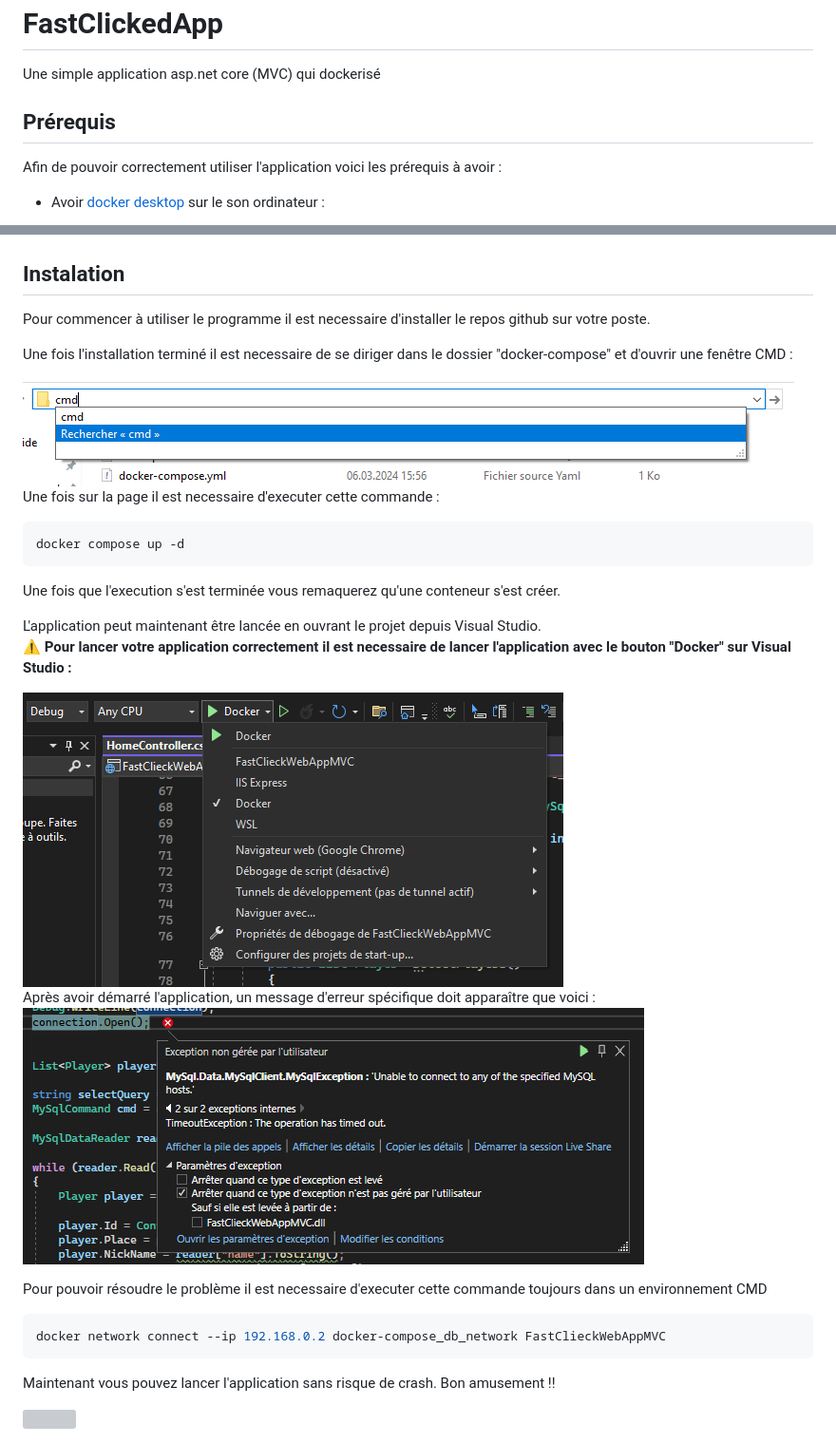
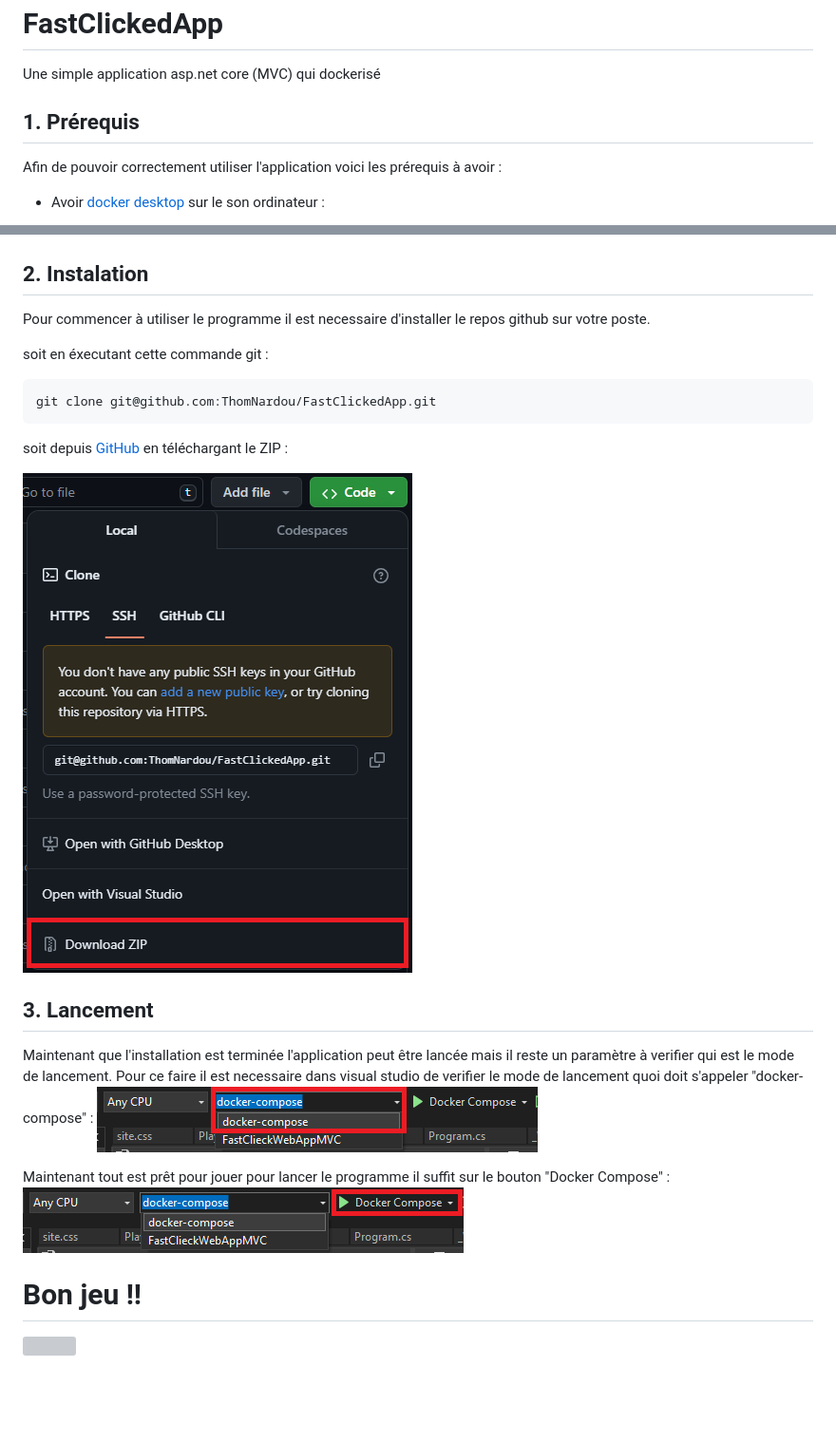
Before and after one commit to ThomNardou/FastClickedApp, a Markdown page: README.md, 2 parts joined by grey strips. Shown at 95% size. GitHub-like rendering; pictures changed too: image/dockercomposeOption.png (added), image/dockercomposeOption2.png (added), image/githubZip.png (added); blank space fills up the shorter version; grey boxes are pictures that could not be loaded.

````diff
--- a/README.md
+++ b/README.md
@@ -1,7 +1,7 @@
 # FastClickedApp
 Une simple application asp.net core (MVC) qui dockerisé
 
-## Prérequis
+## 1. Prérequis
 Afin de pouvoir correctement utiliser l'application voici les prérequis à avoir :
 - Avoir <a href="https://www.docker.com/products/docker-desktop/">docker desktop</a> sur le son ordinateur :
 <img src="./image/docker.png">
@@ -9,36 +9,29 @@ Afin de pouvoir correctement utiliser l'application voici les prérequis à avoi
 - Avoir <a href="https://visualstudio.microsoft.com/fr/downloads/">Visual Studio 2022</a> (ou plus) avec asp.net installé :
 <img src="./image/vs2022.png">
 
-## Instalation
+## 2. Instalation
 
 Pour commencer à utiliser le programme il est necessaire d'installer le repos github sur votre poste. </br>
 
-Une fois l'installation terminé il est necessaire de se diriger dans le dossier "docker-compose" et d'ouvrir une fenêtre CMD :
+soit en éxecutant cette commande git :
 
-<img src="./image/cmd.png">
-
-Une fois sur la page il est necessaire d'executer cette commande :
-```bash
-docker compose up -d
-```
-Une fois que l'execution s'est terminée vous remaquerez qu'une conteneur s'est créer.
-
-</br>
-L'application peut maintenant être lancée en ouvrant le projet depuis Visual Studio.</br></br>
-
-⚠ **Pour lancer votre application correctement il est necessaire de lancer l'application avec le bouton "Docker" sur Visual Studio :**
-
-<img src="./image/avertissement.png">
-
-Après avoir démarré l'application, un message d'erreur spécifique doit apparaître que voici :
-<img src="./image/error.png">
-
-Pour pouvoir résoudre le problème il est necessaire d'executer cette commande toujours dans un environnement CMD
-
-```bash
-docker network connect --ip 192.168.0.2 docker-compose_db_network FastClieckWebAppMVC
+```git
+git clone git@github.com:ThomNardou/FastClickedApp.git
 ```
 
-Maintenant vous pouvez lancer l'application sans risque de crash. Bon amusement !!
+soit depuis <a href="https://github.com/ThomNardou/FastClickedApp">GitHub</a> en téléchargant le ZIP :
 
-<img src="./image/homePage.png">
+<img src="./image/githubZip.png" />
+
+
+
+## 3. Lancement
+
+Maintenant que l'installation est terminée l'application peut être lancée mais il reste un paramètre à verifier qui est le mode de lancement. Pour ce faire il est necessaire dans visual studio de verifier le mode de lancement quoi doit s'appeler "docker-compose" :
+<img src="./image/dockercomposeOption.png" />
+
+Maintenant tout est prêt pour jouer pour lancer le programme il suffit sur le bouton "Docker Compose" :
+<img src="./image/dockercomposeOption2.png" />
+
+<h1 style="margin-top: 100px; text-align: center">Bon jeu !!</h1>
+<img src="./image/homePage.png" />
````
Also changed, not shown: 3 other files.
